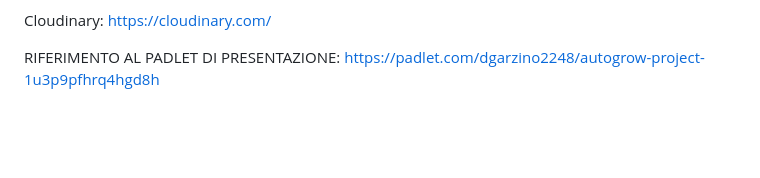
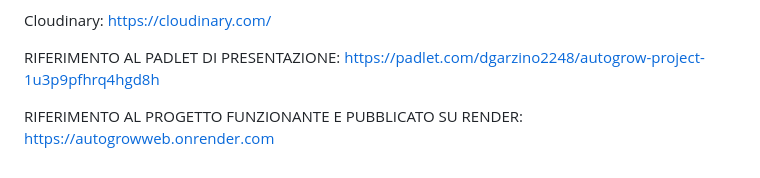
Before and after one commit to Garzino21/AutoGrow, a Markdown page: README.md, the part around the change. GitHub-like rendering; blank space fills up the shorter version.

```diff
--- a/README.md
+++ b/README.md
@@ -125,3 +125,5 @@ Chart.js: https://www.chartjs.org/
 Cloudinary: https://cloudinary.com/
 
 RIFERIMENTO AL PADLET DI PRESENTAZIONE: https://padlet.com/dgarzino2248/autogrow-project-1u3p9pfhrq4hgd8h
+
+RIFERIMENTO AL PROGETTO FUNZIONANTE E PUBBLICATO SU RENDER: https://autogrowweb.onrender.com
```
